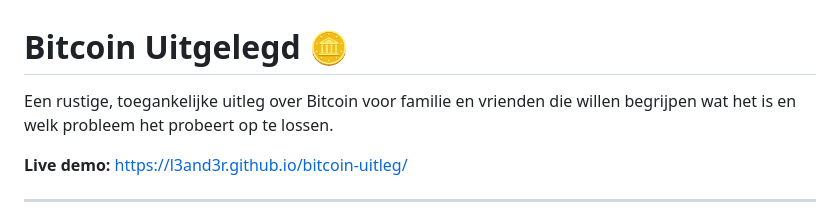
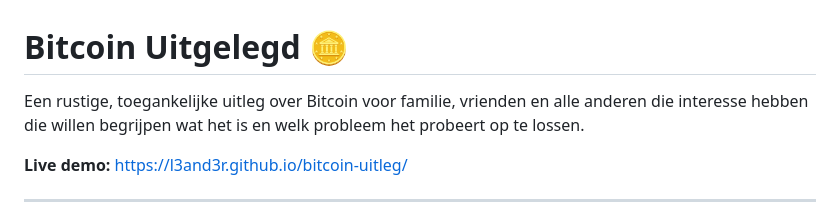
Before and after one commit to L3and3r/bitcoin-uitleg, a Markdown page: README.md, the part around the change. Rendered like a GitHub page.

Commit message:
Update README for clarity and inclusivity

```diff
--- a/README.md
+++ b/README.md
@@ -1,6 +1,6 @@
 # Bitcoin Uitgelegd 🪙
 
-Een rustige, toegankelijke uitleg over Bitcoin voor familie en vrienden die willen begrijpen wat het is en welk probleem het probeert op te lossen.
+Een rustige, toegankelijke uitleg over Bitcoin voor familie, vrienden en alle anderen die interesse hebben die willen begrijpen wat het is en welk probleem het probeert op te lossen.
 
 **Live demo:** https://l3and3r.github.io/bitcoin-uitleg/
 
```
